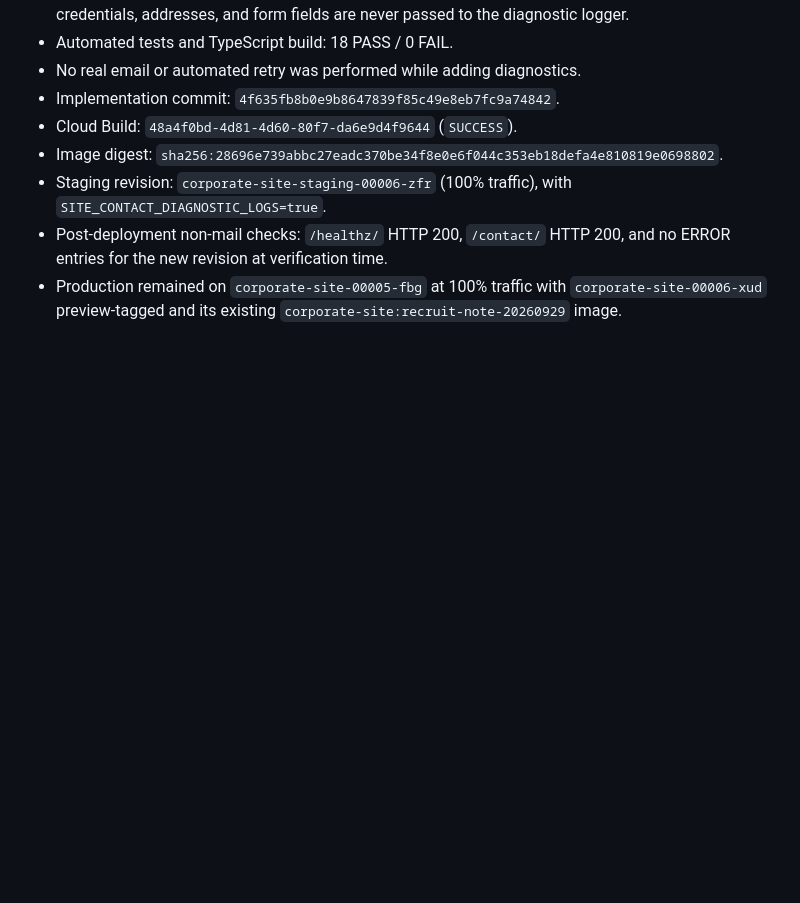
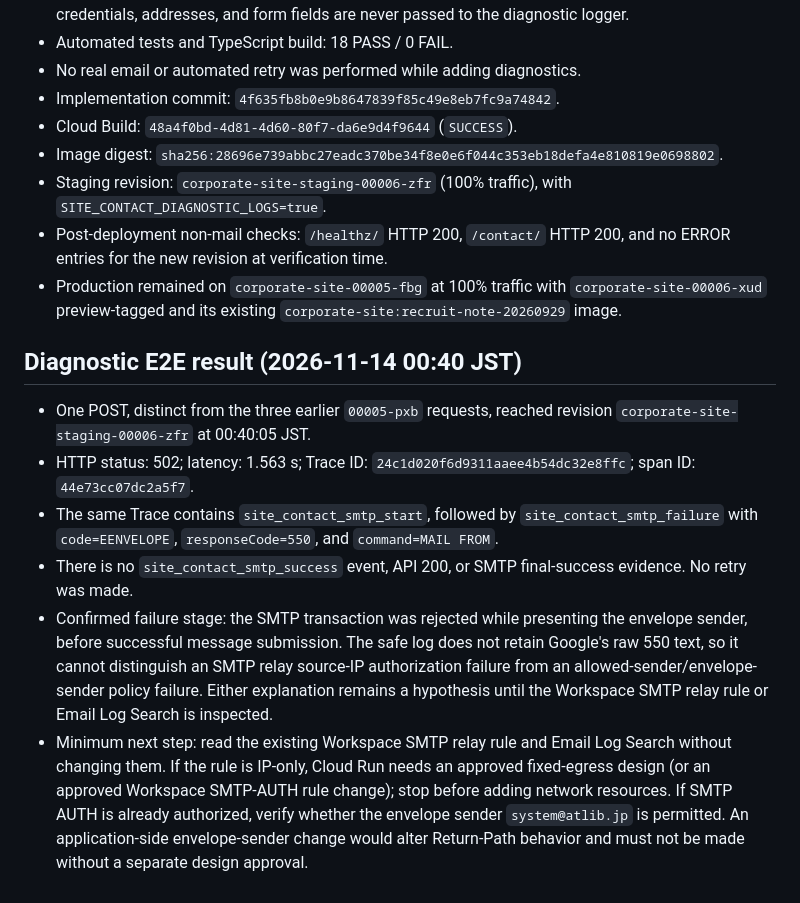
Before and after one commit to yoshihisahagisaka/atlib-corporate-site, a Markdown page: docs/site-staging-deployment-20261113.md, the part around the change. GitHub-like rendering; blank space fills up the shorter version.

Commit message:
docs: record SMTP envelope rejection

```diff
--- a/docs/site-staging-deployment-20261113.md
+++ b/docs/site-staging-deployment-20261113.md
@@ -117,3 +117,29 @@ No retry or configuration change was made during this investigation.
 - Production remained on `corporate-site-00005-fbg` at 100% traffic with
   `corporate-site-00006-xud` preview-tagged and its existing
   `corporate-site:recruit-note-20260929` image.
+
+## Diagnostic E2E result (2026-11-14 00:40 JST)
+
+- One POST, distinct from the three earlier `00005-pxb` requests, reached
+  revision `corporate-site-staging-00006-zfr` at 00:40:05 JST.
+- HTTP status: 502; latency: 1.563 s; Trace ID:
+  `24c1d020f6d9311aaee4b54dc32e8ffc`; span ID:
+  `44e73cc07dc2a5f7`.
+- The same Trace contains `site_contact_smtp_start`, followed by
+  `site_contact_smtp_failure` with `code=EENVELOPE`, `responseCode=550`, and
+  `command=MAIL FROM`.
+- There is no `site_contact_smtp_success` event, API 200, or SMTP final-success
+  evidence. No retry was made.
+- Confirmed failure stage: the SMTP transaction was rejected while presenting
+  the envelope sender, before successful message submission. The safe log does
+  not retain Google's raw 550 text, so it cannot distinguish an SMTP relay
+  source-IP authorization failure from an allowed-sender/envelope-sender policy
+  failure. Either explanation remains a hypothesis until the Workspace SMTP
+  relay rule or Email Log Search is inspected.
+- Minimum next step: read the existing Workspace SMTP relay rule and Email Log
+  Search without changing them. If the rule is IP-only, Cloud Run needs an
+  approved fixed-egress design (or an approved Workspace SMTP-AUTH rule change);
+  stop before adding network resources. If SMTP AUTH is already authorized,
+  verify whether the envelope sender `system@atlib.jp` is permitted. An
+  application-side envelope-sender change would alter Return-Path behavior and
+  must not be made without a separate design approval.
```
